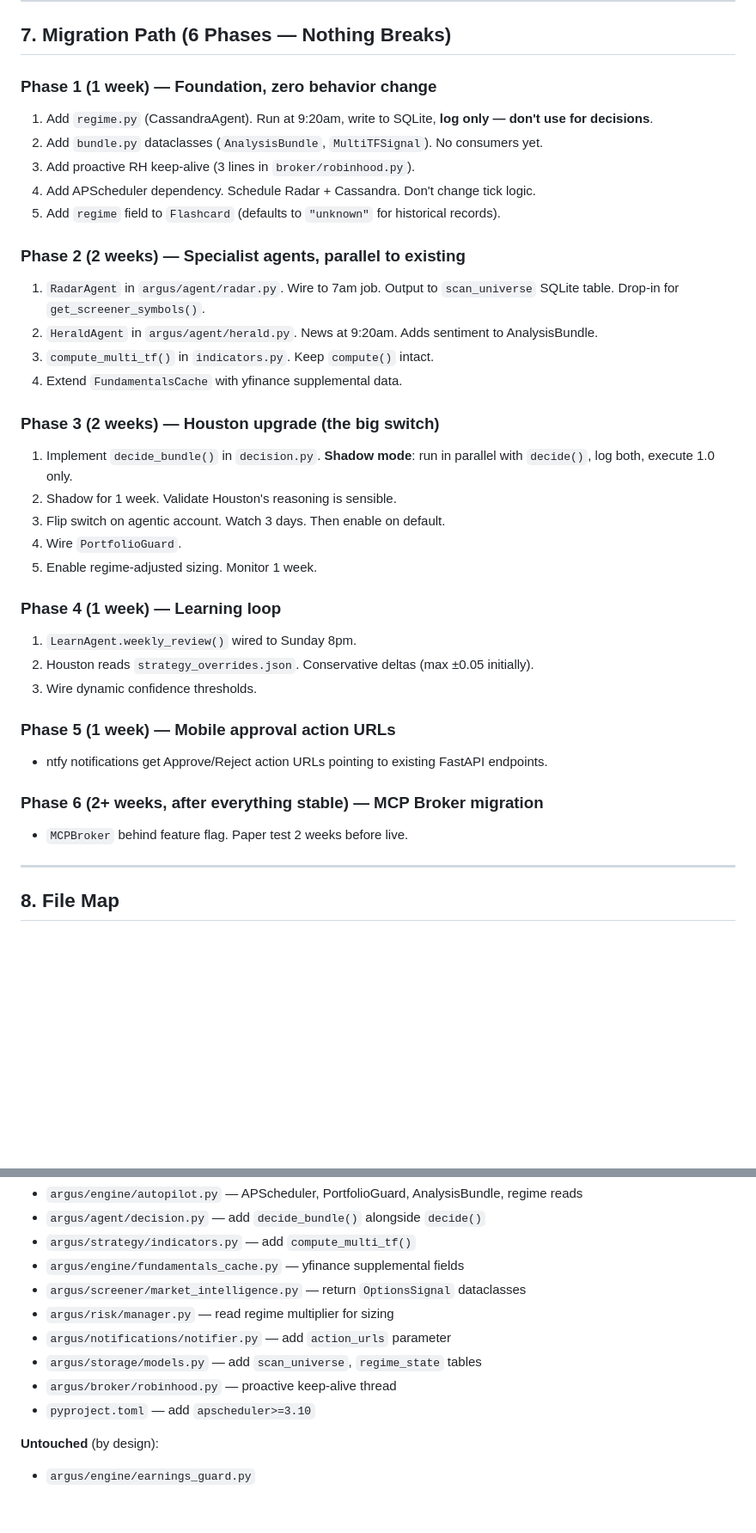
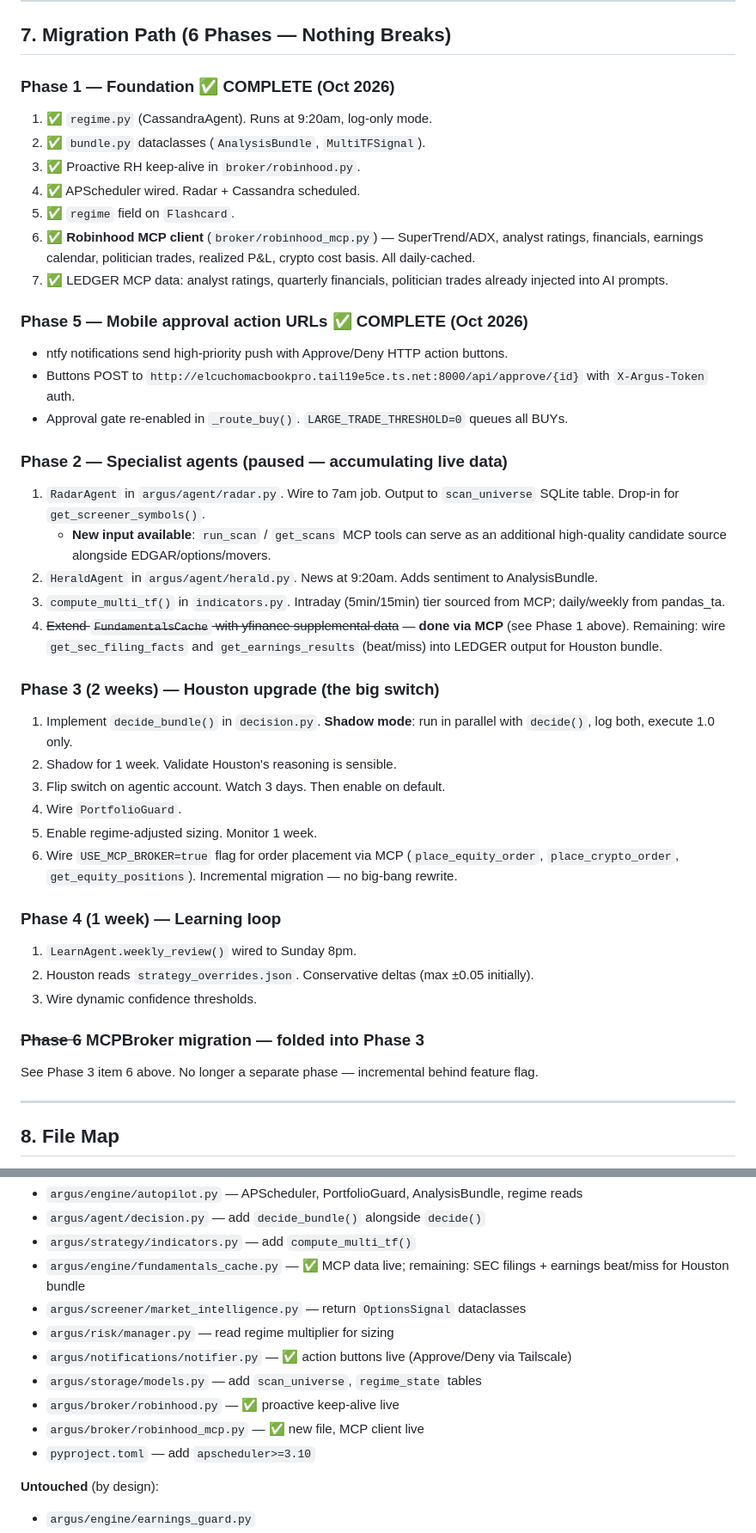
Before and after one commit to ErickZBrambila/argus, a Markdown page: ARGUS_2.0_ARCHITECTURE.md, 2 parts joined by grey strips. Shown at 86% size. Drawn GitHub-style; blank space fills up the shorter version.

```diff
--- a/ARGUS_2.0_ARCHITECTURE.md
+++ b/ARGUS_2.0_ARCHITECTURE.md
@@ -287,18 +301,26 @@ Current 1.0 cost: ~$15–20/month. 2.0 is 3–5x more — the tradeoff for multi
 
 ## 7. Migration Path (6 Phases — Nothing Breaks)
 
-### Phase 1 (1 week) — Foundation, zero behavior change
-1. Add `regime.py` (CassandraAgent). Run at 9:20am, write to SQLite, **log only — don't use for decisions**.
-2. Add `bundle.py` dataclasses (`AnalysisBundle`, `MultiTFSignal`). No consumers yet.
-3. Add proactive RH keep-alive (3 lines in `broker/robinhood.py`).
-4. Add APScheduler dependency. Schedule Radar + Cassandra. Don't change tick logic.
-5. Add `regime` field to `Flashcard` (defaults to `"unknown"` for historical records).
+### Phase 1 — Foundation ✅ COMPLETE (Oct 2026)
+1. ✅ `regime.py` (CassandraAgent). Runs at 9:20am, log-only mode.
+2. ✅ `bundle.py` dataclasses (`AnalysisBundle`, `MultiTFSignal`).
+3. ✅ Proactive RH keep-alive in `broker/robinhood.py`.
+4. ✅ APScheduler wired. Radar + Cassandra scheduled.
+5. ✅ `regime` field on `Flashcard`.
+6. ✅ **Robinhood MCP client** (`broker/robinhood_mcp.py`) — SuperTrend/ADX, analyst ratings, financials, earnings calendar, politician trades, realized P&L, crypto cost basis. All daily-cached.
+7. ✅ LEDGER MCP data: analyst ratings, quarterly financials, politician trades already injected into AI prompts.
 
-### Phase 2 (2 weeks) — Specialist agents, parallel to existing
+### Phase 5 — Mobile approval action URLs ✅ COMPLETE (Oct 2026)
+- ntfy notifications send high-priority push with Approve/Deny HTTP action buttons.
+- Buttons POST to `http://elcuchomacbookpro.tail19e5ce.ts.net:8000/api/approve/{id}` with `X-Argus-Token` auth.
+- Approval gate re-enabled in `_route_buy()`. `LARGE_TRADE_THRESHOLD=0` queues all BUYs.
+
+### Phase 2 — Specialist agents (paused — accumulating live data)
 1. `RadarAgent` in `argus/agent/radar.py`. Wire to 7am job. Output to `scan_universe` SQLite table. Drop-in for `get_screener_symbols()`.
+   - **New input available**: `run_scan` / `get_scans` MCP tools can serve as an additional high-quality candidate source alongside EDGAR/options/movers.
 2. `HeraldAgent` in `argus/agent/herald.py`. News at 9:20am. Adds sentiment to AnalysisBundle.
-3. `compute_multi_tf()` in `indicators.py`. Keep `compute()` intact.
-4. Extend `FundamentalsCache` with yfinance supplemental data.
+3. `compute_multi_tf()` in `indicators.py`. Intraday (5min/15min) tier sourced from MCP; daily/weekly from pandas_ta.
+4. ~~Extend `FundamentalsCache` with yfinance supplemental data~~ — **done via MCP** (see Phase 1 above). Remaining: wire `get_sec_filing_facts` and `get_earnings_results` (beat/miss) into LEDGER output for Houston bundle.
 
 ### Phase 3 (2 weeks) — Houston upgrade (the big switch)
 1. Implement `decide_bundle()` in `decision.py`. **Shadow mode**: run in parallel with `decide()`, log both, execute 1.0 only.
@@ -306,17 +328,15 @@ Current 1.0 cost: ~$15–20/month. 2.0 is 3–5x more — the tradeoff for multi
 3. Flip switch on agentic account. Watch 3 days. Then enable on default.
 4. Wire `PortfolioGuard`.
 5. Enable regime-adjusted sizing. Monitor 1 week.
+6. Wire `USE_MCP_BROKER=true` flag for order placement via MCP (`place_equity_order`, `place_crypto_order`, `get_equity_positions`). Incremental migration — no big-bang rewrite.
 
 ### Phase 4 (1 week) — Learning loop
 1. `LearnAgent.weekly_review()` wired to Sunday 8pm.
 2. Houston reads `strategy_overrides.json`. Conservative deltas (max ±0.05 initially).
 3. Wire dynamic confidence thresholds.
 
-### Phase 5 (1 week) — Mobile approval action URLs
-- ntfy notifications get Approve/Reject action URLs pointing to existing FastAPI endpoints.
-
-### Phase 6 (2+ weeks, after everything stable) — MCP Broker migration
-- `MCPBroker` behind feature flag. Paper test 2 weeks before live.
+### ~~Phase 6~~ MCPBroker migration — folded into Phase 3
+See Phase 3 item 6 above. No longer a separate phase — incremental behind feature flag.
 
 ---
 
@@ -337,12 +357,13 @@ Current 1.0 cost: ~$15–20/month. 2.0 is 3–5x more — the tradeoff for multi
 - `argus/engine/autopilot.py` — APScheduler, PortfolioGuard, AnalysisBundle, regime reads
 - `argus/agent/decision.py` — add `decide_bundle()` alongside `decide()`
 - `argus/strategy/indicators.py` — add `compute_multi_tf()`
-- `argus/engine/fundamentals_cache.py` — yfinance supplemental fields
+- `argus/engine/fundamentals_cache.py` — ✅ MCP data live; remaining: SEC filings + earnings beat/miss for Houston bundle
 - `argus/screener/market_intelligence.py` — return `OptionsSignal` dataclasses
 - `argus/risk/manager.py` — read regime multiplier for sizing
-- `argus/notifications/notifier.py` — add `action_urls` parameter
+- `argus/notifications/notifier.py` — ✅ action buttons live (Approve/Deny via Tailscale)
 - `argus/storage/models.py` — add `scan_universe`, `regime_state` tables
-- `argus/broker/robinhood.py` — proactive keep-alive thread
+- `argus/broker/robinhood.py` — ✅ proactive keep-alive live
+- `argus/broker/robinhood_mcp.py` — ✅ new file, MCP client live
 - `pyproject.toml` — add `apscheduler>=3.10`
 
 **Untouched** (by design):
```
Also changed, not shown: other parts of ARGUS_2.0_ARCHITECTURE.md (+51 -9 lines), GEMINI.md (+4 -3 lines).
